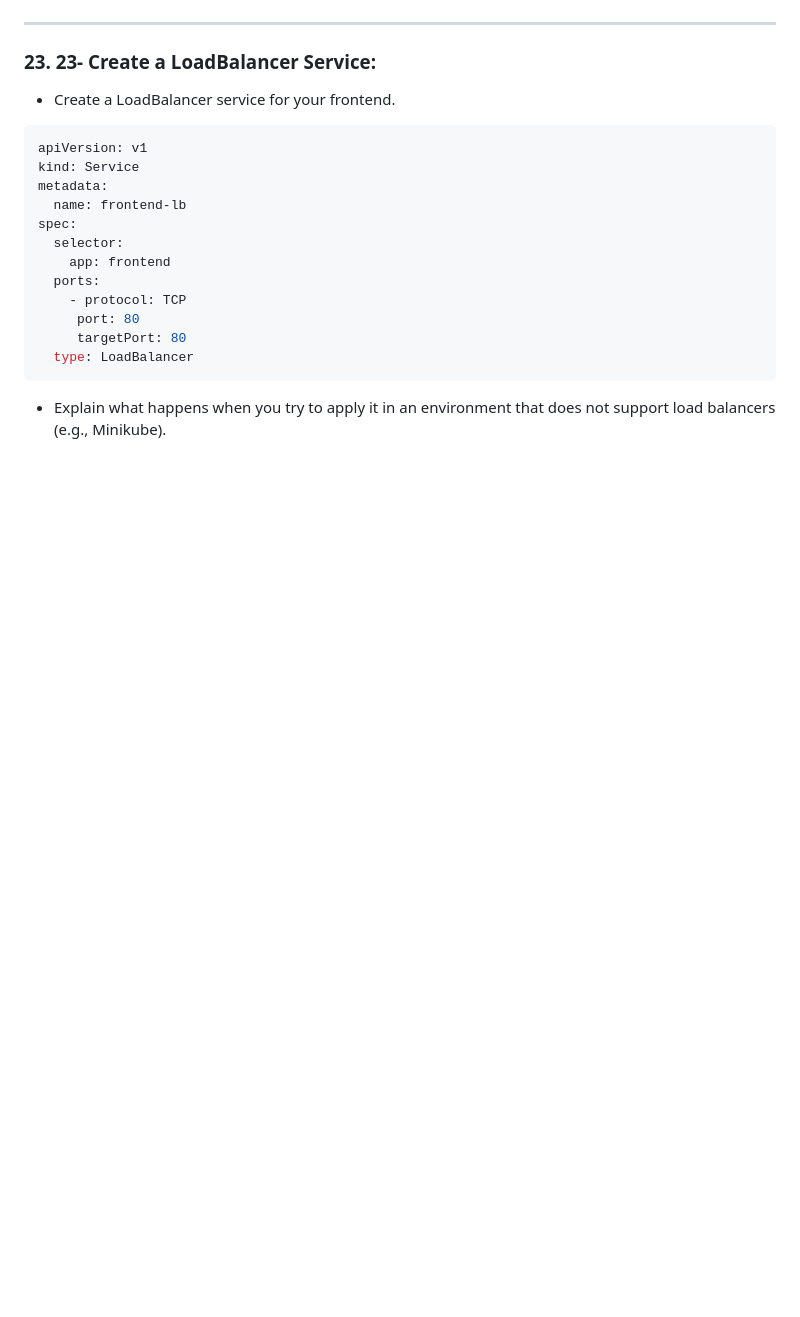
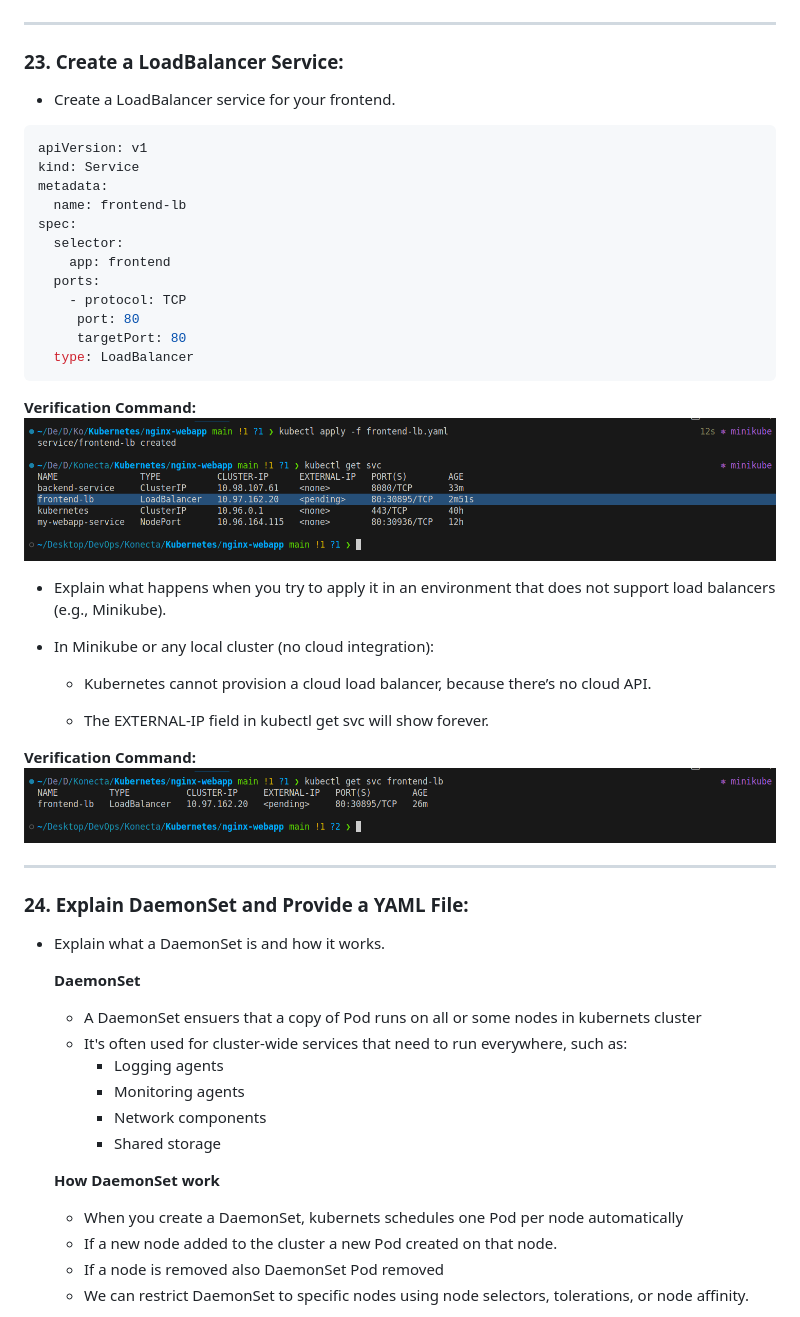
Before and after one commit to Abdu-khaled/kubernetes-practices, a Markdown page: README.md, the part around the change printed below. Rendered like a GitHub page; blank space fills up the shorter version.

Commit message:
Explain DaemonSet and Provide a YAML File

````diff
--- a/README.md
+++ b/README.md
@@ -616,7 +616,7 @@ kubectl port-forward sevices/backend-service 8080:8080
 
 ---
 
-### 23. 23- Create a LoadBalancer Service:
+### 23. Create a LoadBalancer Service:
 * Create a LoadBalancer service for your frontend.
 
 ```bash
@@ -634,6 +634,40 @@ spec:
   type: LoadBalancer
 ```
 
+**Verification Command:**
+![](./screenshot/24.png)
 
 
 * Explain what happens when you try to apply it in an environment that does not support load balancers (e.g., Minikube).
+
+- In Minikube or any local cluster (no cloud integration):
+
+  - Kubernetes cannot provision a cloud load balancer, because there’s no cloud API.
+
+  - The EXTERNAL-IP field in kubectl get svc will show <pending> forever.
+
+
+**Verification Command:**
+![](./screenshot/25.png)
+
+---
+
+### 24. Explain DaemonSet and Provide a YAML File:
+
+* Explain what a DaemonSet is and how it works.
+
+  **DaemonSet**
+    - A DaemonSet ensuers that a copy of Pod runs on all or some nodes in kubernets cluster
+    - It's often used for cluster-wide services that need to run everywhere, such as:
+      - Logging agents
+      - Monitoring agents
+      - Network components
+      - Shared storage
+
+  **How DaemonSet work**
+    - When you create a DaemonSet, kubernets schedules one Pod per node automatically
+    - If a new node added to the cluster a new Pod created on that node.
+    - If a node is removed also DaemonSet Pod removed
+    - We can restrict DaemonSet to specific nodes using node selectors, tolerations, or node affinity.
+
+
````
Also changed, not shown: other parts of README.md (+27 -0 lines), screenshot/26.png (added), 1 other file.
